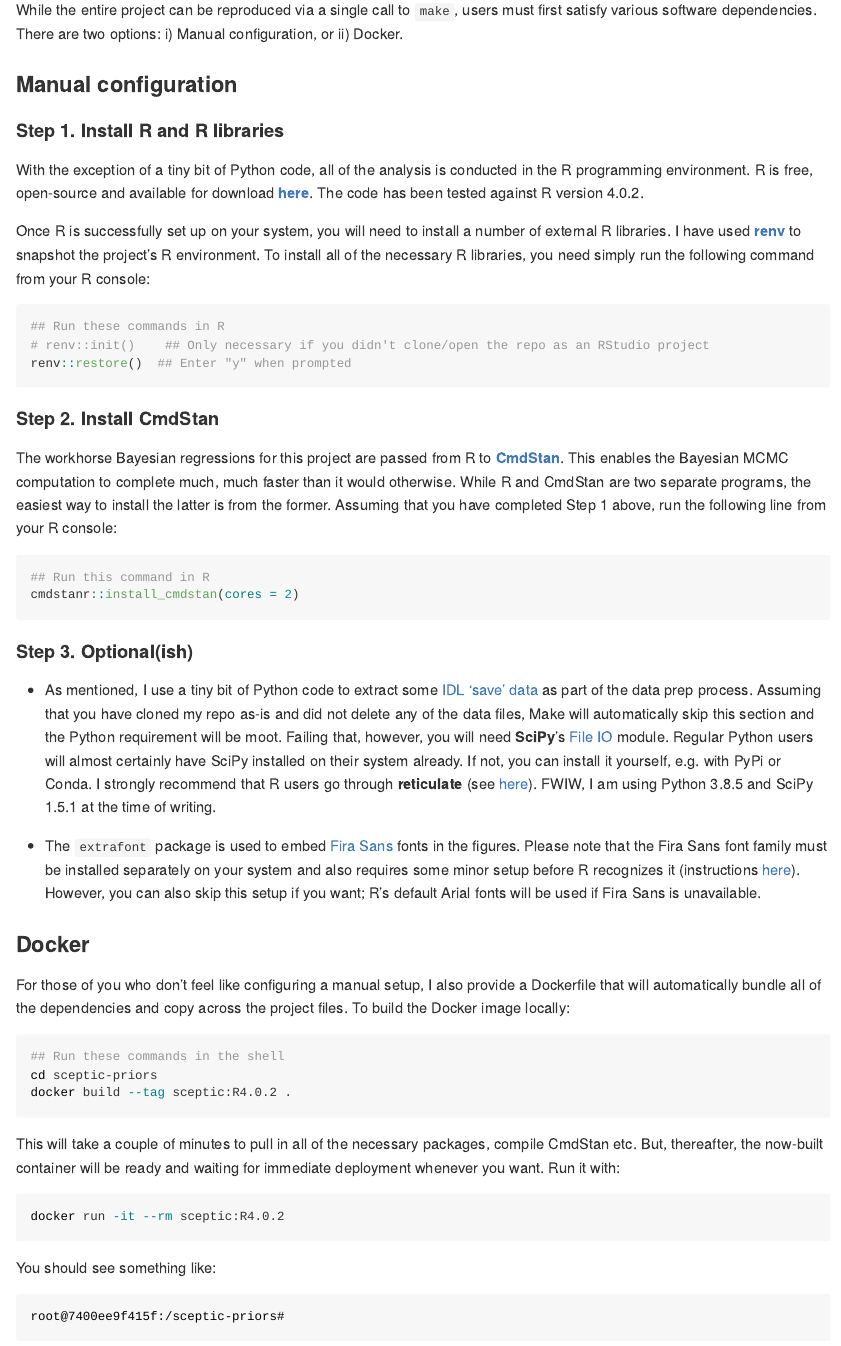
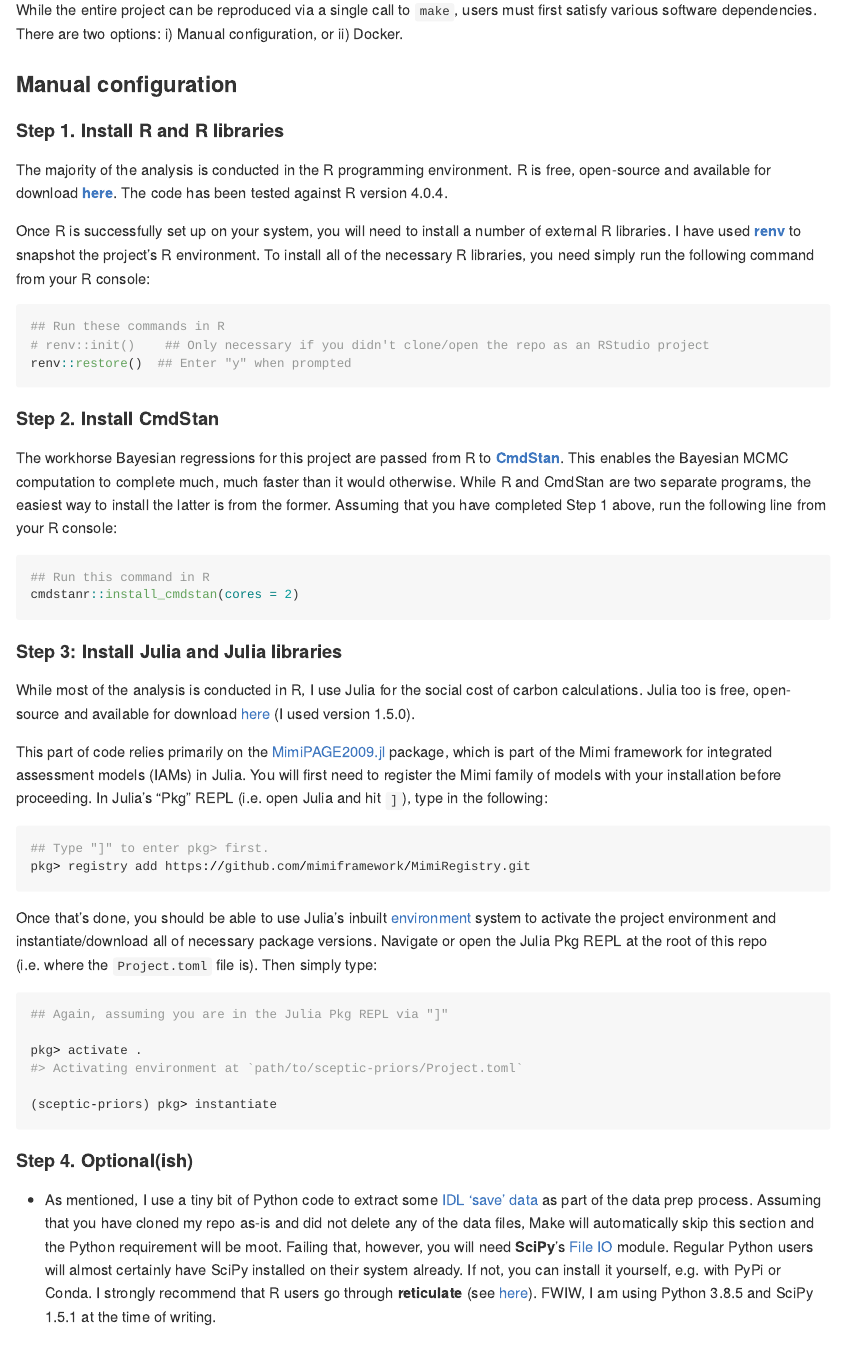
Before and after one commit to grantmcdermott/skeptic-priors, an R Markdown document (README.Rmd): the page in a window 1100 px wide, from 1010 px down. The pictures show the output file README.md that the author committed with the source, drawn offline in the style of GitHub.

Commit message:
Add Julia instructions

````diff
--- a/README.Rmd
+++ b/README.Rmd
@@ -49,7 +49,7 @@ While the entire project can be reproduced via a single call to `make`, users mu
 
 #### Step 1. Install R and R libraries
 
-With the exception of a tiny bit of Python code, all of the analysis is conducted in the R programming environment. R is free, open-source and available for download [**here**](https://www.r-project.org/). The code has been tested against R version 4.0.2.
+The majority of the analysis is conducted in the R programming environment. R is free, open-source and available for download [**here**](https://www.r-project.org/). The code has been tested against R version 4.0.4.
 
 Once R is successfully set up on your system, you will need to install a number of external R libraries. I have used [**renv**](https://rstudio.github.io/renv/) to snapshot the project's R environment. To install all of the necessary R libraries, you need simply run the following command from your R console:
 
@@ -68,7 +68,28 @@ The workhorse Bayesian regressions for this project are passed from R to [**CmdS
 cmdstanr::install_cmdstan(cores = 2)
 ```
 
-#### Step 3. Optional(ish)
+#### Step 3: Install Julia and Julia libraries
+
+While most of the analysis is conducted in R, I use Julia for the social cost of carbon calculations. Julia too is free, open-source and available for download [here](https://julialang.org/) (I used version 1.5.0).
+
+This part of code relies primarily on the [MimiPAGE2009.jl](https://github.com/anthofflab/MimiPAGE2009.jl) package, which is part of the Mimi framework for integrated assessment models (IAMs) in Julia. You will first need to register the Mimi family of models with your installation before proceeding. In Julia's "Pkg" REPL (i.e. open Julia and hit `]`), type in the following:
+
+```julia
+## Type "]" to enter pkg> first.
+pkg> registry add https://github.com/mimiframework/MimiRegistry.git
+```
+Once that's done, you should be able to use Julia's inbuilt [environment](https://docs.julialang.org/en/v1/stdlib/Pkg/) system to activate the project environment and instantiate/download all of necessary package versions. Navigate or open the Julia Pkg REPL at the root of this repo (i.e. where the `Project.toml` file is). Then simply type:
+
+```julia
+## Again, assuming you are in the Julia Pkg REPL via "]"
+
+pkg> activate .
+#> Activating environment at `path/to/sceptic-priors/Project.toml`
+
+(sceptic-priors) pkg> instantiate
+```
+
+#### Step 4. Optional(ish)
 
 - As mentioned, I use a tiny bit of Python code to extract some [IDL 'save' data](https://pypi.org/project/IDLSave/) as part of the data prep process. Assuming that you have cloned my repo as-is and did not delete any of the data files, Make will automatically skip this section and the Python requirement will be moot. Failing that, however, you will need **SciPy**'s [File IO](https://docs.scipy.org/doc/scipy/reference/tutorial/io.html) module. Regular Python users will almost certainly have SciPy installed on their system already. If not, you can install it yourself, e.g. with PyPi or Conda. I strongly recommend that R users go through **reticulate** (see [here](https://rstudio.github.io/reticulate/articles/python_packages.html)). FWIW, I am using Python 3.8.5 and SciPy 1.5.1 at the time of writing.
 
````
Also changed, not shown: README.md.
